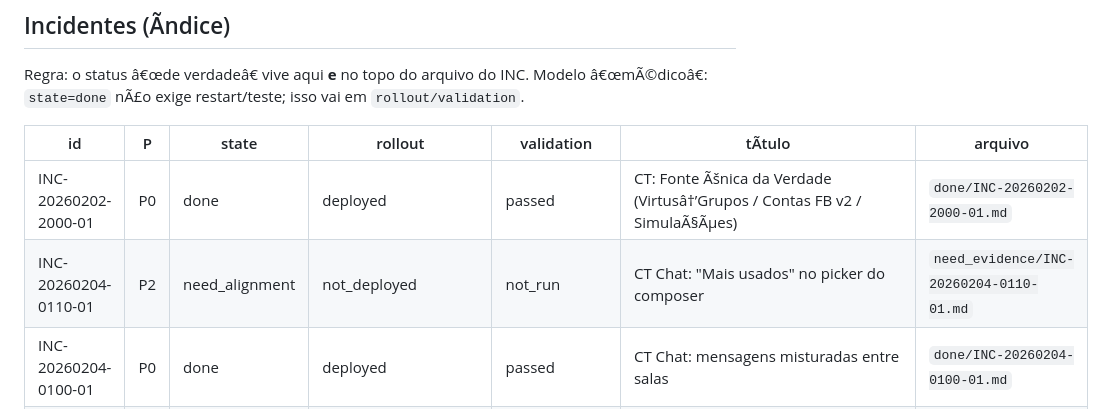
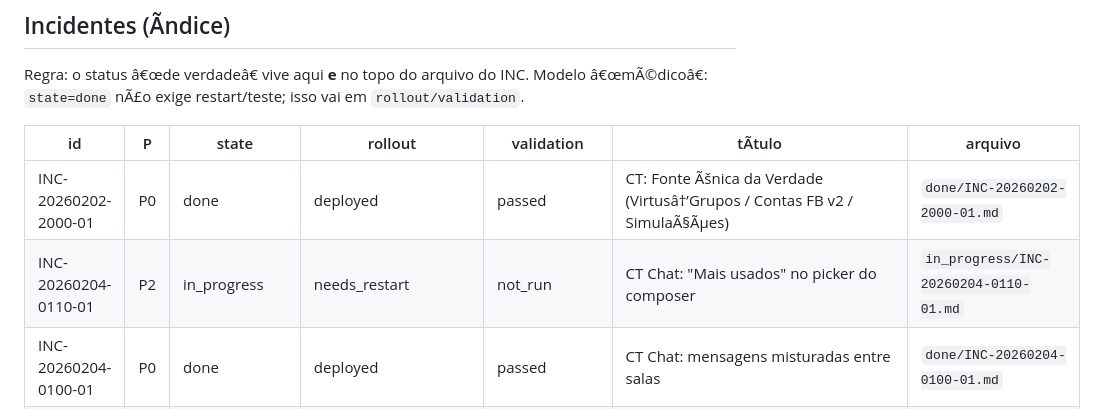
Before and after one commit to convenientetecnologia-coder/conveniente, a Markdown page: docs/inbox/INDEX.md, the part around the change. Rendered like a GitHub page.

Commit message:
docs(inbox): iniciar INC 0110 (mais usados no composer)
Mover para in_progress e atualizar INDEX/header.

```diff
--- a/docs/inbox/INDEX.md
+++ b/docs/inbox/INDEX.md
@@ -20,7 +20,7 @@
 | id | P | state | rollout | validation | tÃ­tulo | arquivo |
 |---|---|---|---|---|---|---|
 | INC-20260202-2000-01 | P0 | done | deployed | passed | CT: Fonte Ãšnica da Verdade (Virtusâ†’Grupos / Contas FB v2 / SimulaÃ§Ãµes) | `done/INC-20260202-2000-01.md` |
-| INC-20260204-0110-01 | P2 | need_alignment | not_deployed | not_run | CT Chat: "Mais usados" no picker do composer | `need_evidence/INC-20260204-0110-01.md` |
+| INC-20260204-0110-01 | P2 | in_progress | needs_restart | not_run | CT Chat: "Mais usados" no picker do composer | `in_progress/INC-20260204-0110-01.md` |
 | INC-20260204-0100-01 | P0 | done | deployed | passed | CT Chat: mensagens misturadas entre salas | `done/INC-20260204-0100-01.md` |
 | INC-20260203-2580-01 | P2 | done | deployed | passed | CT Chat: composer nao sobrepor texto | `done/INC-20260203-2580-01.md` |
 | INC-20260203-2570-01 | P2 | done | deployed | passed | CT Chat: pack de emojis padrao | `done/INC-20260203-2570-01.md` |
```
Also changed, not shown: 2 other files.
